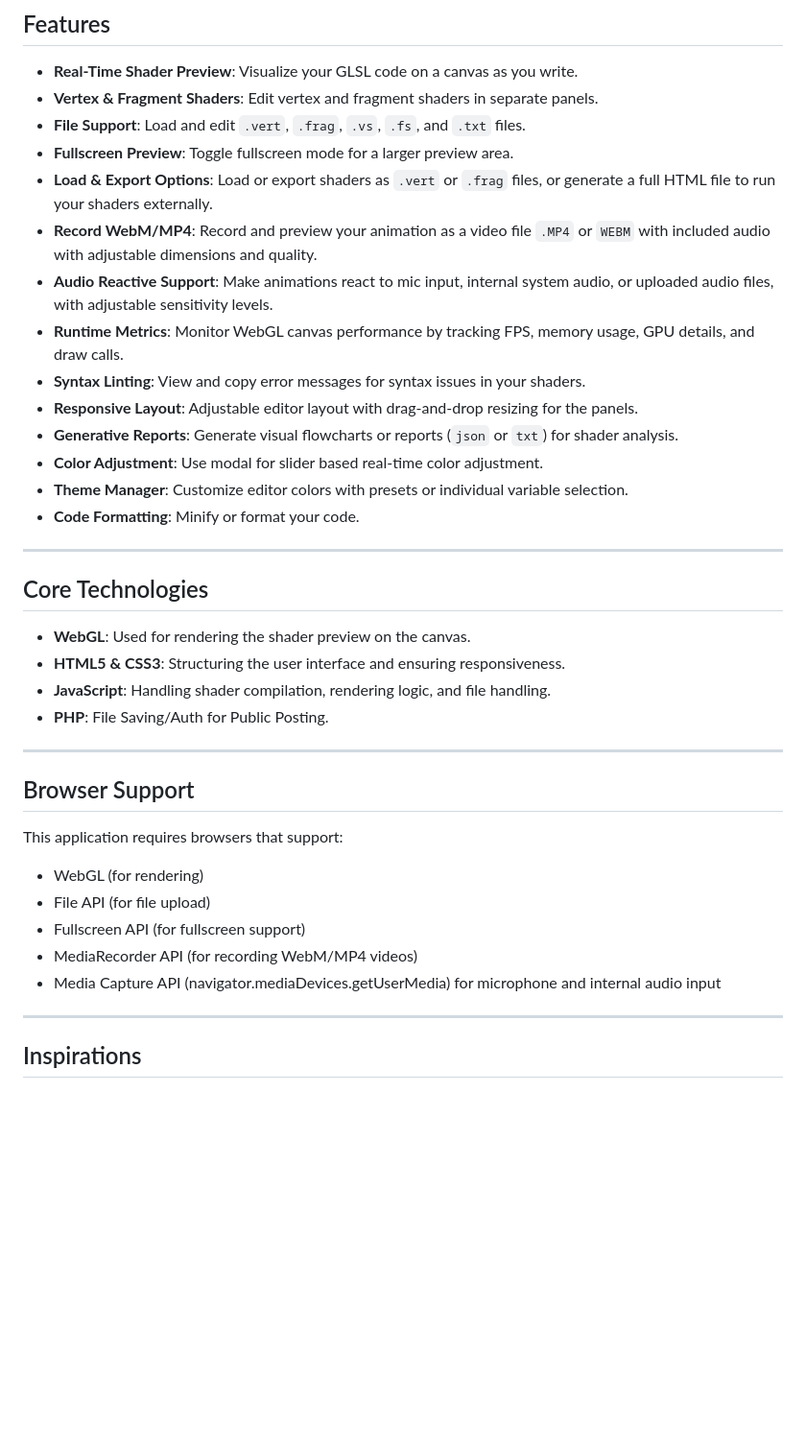
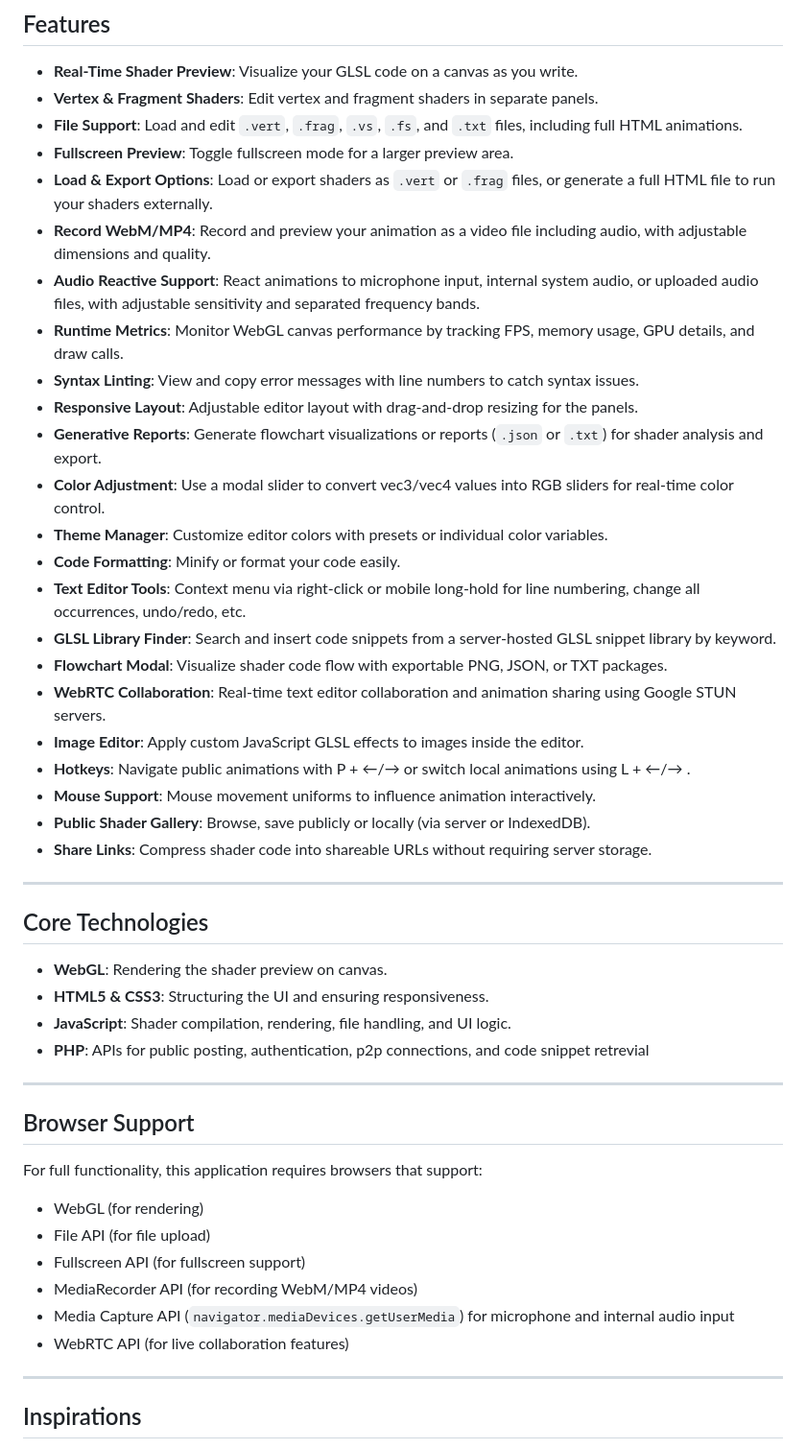
Before and after one commit to composedbymax/Shader-Sandbox, a Markdown page: README.md, the part around one of its changes. Shown at 96% size. GitHub-like rendering; blank space fills up the shorter version.

```diff
--- a/README.md
+++ b/README.md
@@ -36,38 +36,49 @@ This application is built entirely with native PHP, HTML5, CSS, and JavaScript.
 
 - **Real-Time Shader Preview**: Visualize your GLSL code on a canvas as you write.
 - **Vertex & Fragment Shaders**: Edit vertex and fragment shaders in separate panels.
-- **File Support**: Load and edit `.vert`, `.frag`, `.vs`, `.fs`, and `.txt` files.
+- **File Support**: Load and edit `.vert`, `.frag`, `.vs`, `.fs`, and `.txt` files, including full HTML animations.
 - **Fullscreen Preview**: Toggle fullscreen mode for a larger preview area.
 - **Load & Export Options**: Load or export shaders as `.vert` or `.frag` files, or generate a full HTML file to run your shaders externally.
-- **Record WebM/MP4**: Record and preview your animation as a video file `.MP4` or `WEBM` with included audio with adjustable dimensions and quality.
-- **Audio Reactive Support**: Make animations react to mic input, internal system audio, or uploaded audio files, with adjustable sensitivity levels.
+- **Record WebM/MP4**: Record and preview your animation as a video file including audio, with adjustable dimensions and quality.
+- **Audio Reactive Support**: React animations to microphone input, internal system audio, or uploaded audio files, with adjustable sensitivity and separated frequency bands.
 - **Runtime Metrics**: Monitor WebGL canvas performance by tracking FPS, memory usage, GPU details, and draw calls.
-- **Syntax Linting**: View and copy error messages for syntax issues in your shaders.
+- **Syntax Linting**: View and copy error messages with line numbers to catch syntax issues.
 - **Responsive Layout**: Adjustable editor layout with drag-and-drop resizing for the panels.
-- **Generative Reports**: Generate visual flowcharts or reports (`json` or `txt`) for shader analysis.
-- **Color Adjustment**: Use modal for slider based real-time color adjustment.
-- **Theme Manager**: Customize editor colors with presets or individual variable selection.
-- **Code Formatting**: Minify or format your code.
+- **Generative Reports**: Generate flowchart visualizations or reports (`.json` or `.txt`) for shader analysis and export.
+- **Color Adjustment**: Use a modal slider to convert vec3/vec4 values into RGB sliders for real-time color control.
+- **Theme Manager**: Customize editor colors with presets or individual color variables.
+- **Code Formatting**: Minify or format your code easily.
+- **Text Editor Tools**: Context menu via right-click or mobile long-hold for line numbering, change all occurrences, undo/redo, etc.
+- **GLSL Library Finder**: Search and insert code snippets from a server-hosted GLSL snippet library by keyword.
+- **Flowchart Modal**: Visualize shader code flow with exportable PNG, JSON, or TXT packages.
+- **WebRTC Collaboration**: Real-time text editor collaboration and animation sharing using Google STUN servers.
+- **Image Editor**: Apply custom JavaScript GLSL effects to images inside the editor.
+- **Hotkeys**: Navigate public animations with P + ←/→ or switch local animations using L + ←/→ .
+- **Mouse Support**: Mouse movement uniforms to influence animation interactively.
+- **Public Shader Gallery**: Browse, save publicly or locally (via server or IndexedDB).
+- **Share Links**: Compress shader code into shareable URLs without requiring server storage.
 
 ---
 
 ## Core Technologies
 
-- **WebGL**: Used for rendering the shader preview on the canvas.
-- **HTML5 & CSS3**: Structuring the user interface and ensuring responsiveness.
-- **JavaScript**: Handling shader compilation, rendering logic, and file handling.
-- **PHP**: File Saving/Auth for Public Posting.
+- **WebGL**: Rendering the shader preview on canvas.
+- **HTML5 & CSS3**: Structuring the UI and ensuring responsiveness.
+- **JavaScript**: Shader compilation, rendering, file handling, and UI logic.
+- **PHP**: APIs for public posting, authentication, p2p connections, and code snippet retrevial
+
 ---
 
 ## Browser Support
 
-This application requires browsers that support:
+For full functionality, this application requires browsers that support:
 
 - WebGL (for rendering)
 - File API (for file upload)
 - Fullscreen API (for fullscreen support)
 - MediaRecorder API (for recording WebM/MP4 videos)
-- Media Capture API (navigator.mediaDevices.getUserMedia) for microphone and internal audio input
+- Media Capture API (`navigator.mediaDevices.getUserMedia`) for microphone and internal audio input
+- WebRTC API (for live collaboration features)
 
 ---
 
```
Also changed, not shown: other parts of README.md (+1 -1 lines).
